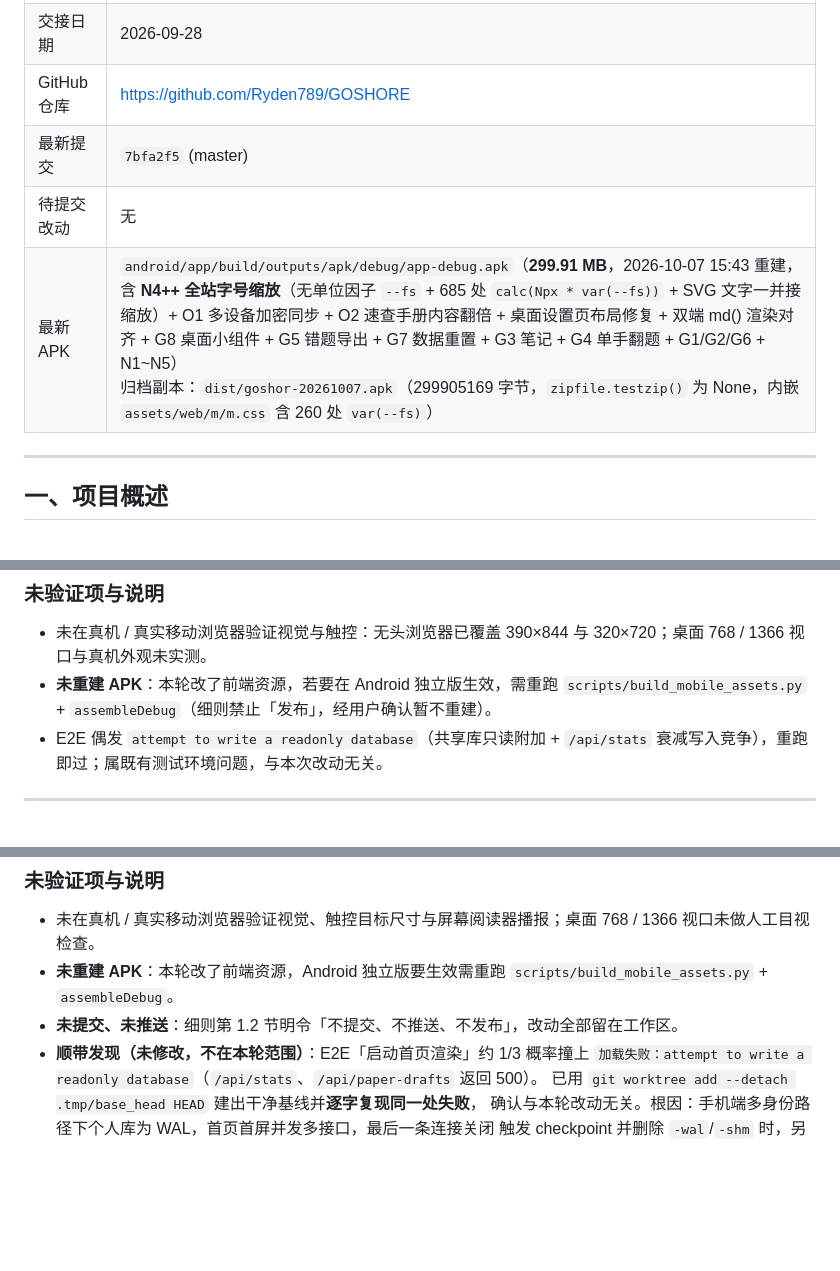
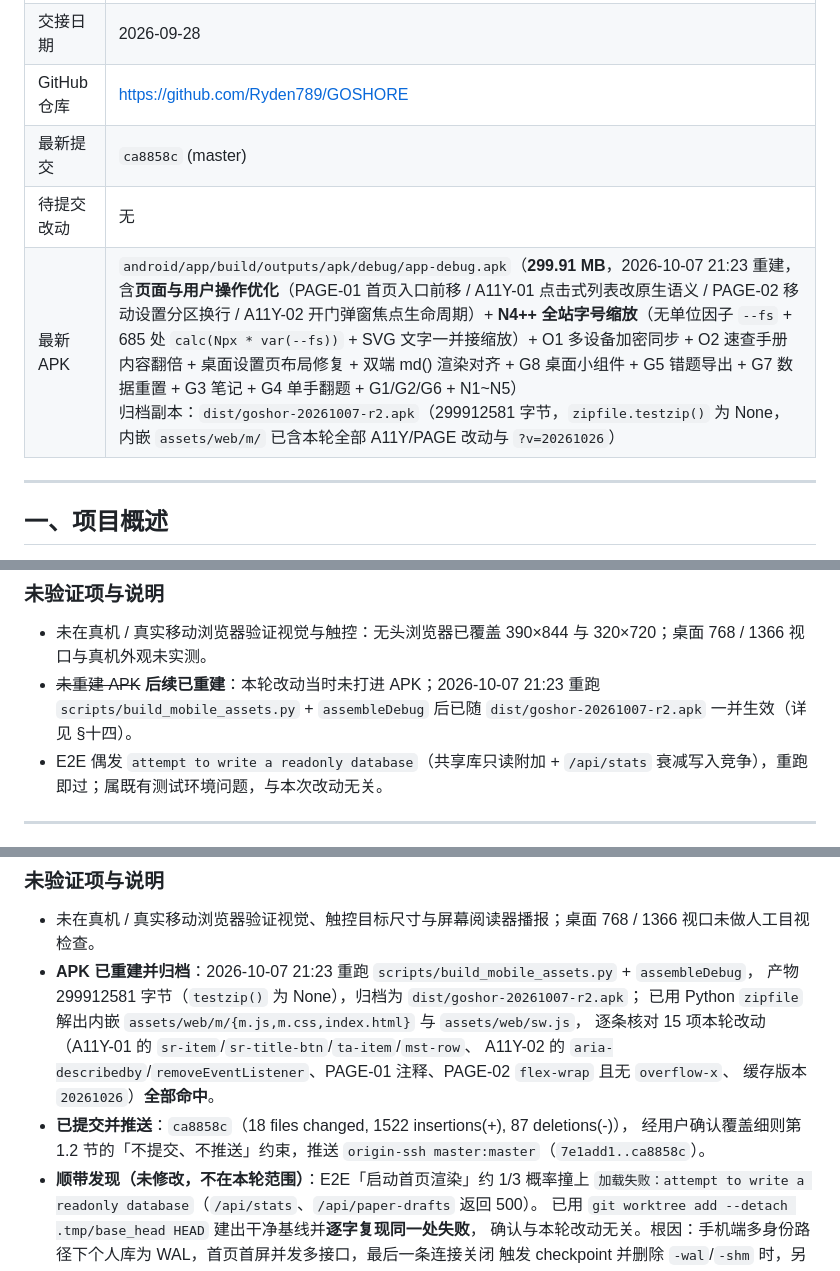
Before and after one commit to Ryden789/GOSHORE, a Markdown page: 交接文档.md, 3 parts joined by grey strips. Rendered like a GitHub page; blank space fills up the shorter version.

Commit message:
docs: 回填 APK 重建记录（2026-10-07 r2）
- 头部：最新提交 7bfa2f5 → ca8858c，APK 行更新为 dist/goshor-20261007-r2.apk
- §十三/§十四：未重建 APK → 已重建并归档，补 15 项内嵌资源核对结论
- §十四：未提交未推送 → 已推送 7e1add1..ca8858c

```diff
--- a/交接文档.md
+++ b/交接文档.md
@@ -5,9 +5,9 @@
 | 文档版本 | V1.0 |
 | 交接日期 | 2026-09-28 |
 | GitHub 仓库 | https://github.com/Ryden789/GOSHORE |
-| 最新提交 | `7bfa2f5` (master) |
+| 最新提交 | `ca8858c` (master) |
 | 待提交改动 | 无 |
-| 最新 APK | `android/app/build/outputs/apk/debug/app-debug.apk`（**299.91 MB**，2026-10-07 15:43 重建，含 **N4++ 全站字号缩放**（无单位因子 `--fs` + 685 处 `calc(Npx * var(--fs))` + SVG 文字一并接缩放）+ O1 多设备加密同步 + O2 速查手册内容翻倍 + 桌面设置页布局修复 + 双端 md() 渲染对齐 + G8 桌面小组件 + G5 错题导出 + G7 数据重置 + G3 笔记 + G4 单手翻题 + G1/G2/G6 + N1~N5）<br>归档副本：`dist/goshor-20261007.apk`（299905169 字节，`zipfile.testzip()` 为 None，内嵌 `assets/web/m/m.css` 含 260 处 `var(--fs)`） |
+| 最新 APK | `android/app/build/outputs/apk/debug/app-debug.apk`（**299.91 MB**，2026-10-07 21:23 重建，含**页面与用户操作优化**（PAGE-01 首页入口前移 / A11Y-01 点击式列表改原生语义 / PAGE-02 移动设置分区换行 / A11Y-02 开门弹窗焦点生命周期）+ **N4++ 全站字号缩放**（无单位因子 `--fs` + 685 处 `calc(Npx * var(--fs))` + SVG 文字一并接缩放）+ O1 多设备加密同步 + O2 速查手册内容翻倍 + 桌面设置页布局修复 + 双端 md() 渲染对齐 + G8 桌面小组件 + G5 错题导出 + G7 数据重置 + G3 笔记 + G4 单手翻题 + G1/G2/G6 + N1~N5）<br>归档副本：`dist/goshor-20261007-r2.apk`（299912581 字节，`zipfile.testzip()` 为 None，内嵌 `assets/web/m/` 已含本轮全部 A11Y/PAGE 改动与 `?v=20261026`） |
 
 ---
 
@@ -728,7 +728,7 @@ python -m compileall -q app scripts
 ### 未验证项与说明
 
 - 未在真机 / 真实移动浏览器验证视觉与触控：无头浏览器已覆盖 390×844 与 320×720；桌面 768 / 1366 视口与真机外观未实测。
-- **未重建 APK**：本轮改了前端资源，若要在 Android 独立版生效，需重跑 `scripts/build_mobile_assets.py` + `assembleDebug`（细则禁止「发布」，经用户确认暂不重建）。
+- ~~未重建 APK~~ **后续已重建**：本轮改动当时未打进 APK；2026-10-07 21:23 重跑 `scripts/build_mobile_assets.py` + `assembleDebug` 后已随 `dist/goshor-20261007-r2.apk` 一并生效（详见 §十四）。
 - E2E 偶发 `attempt to write a readonly database`（共享库只读附加 + `/api/stats` 衰减写入竞争），重跑即过；属既有测试环境问题，与本次改动无关。
 
 ---
@@ -760,8 +760,14 @@ python -m compileall -q app scripts
 ### 未验证项与说明
 
 - 未在真机 / 真实移动浏览器验证视觉、触控目标尺寸与屏幕阅读器播报；桌面 768 / 1366 视口未做人工目视检查。
-- **未重建 APK**：本轮改了前端资源，Android 独立版要生效需重跑 `scripts/build_mobile_assets.py` + `assembleDebug`。
-- **未提交、未推送**：细则第 1.2 节明令「不提交、不推送、不发布」，改动全部留在工作区。
+- **APK 已重建并归档**：2026-10-07 21:23 重跑 `scripts/build_mobile_assets.py` + `assembleDebug`，
+  产物 299912581 字节（`testzip()` 为 None），归档为 `dist/goshor-20261007-r2.apk`；
+  已用 Python `zipfile` 解出内嵌 `assets/web/m/{m.js,m.css,index.html}` 与 `assets/web/sw.js`，
+  逐条核对 15 项本轮改动（A11Y-01 的 `sr-item`/`sr-title-btn`/`ta-item`/`mst-row`、
+  A11Y-02 的 `aria-describedby`/`removeEventListener`、PAGE-01 注释、PAGE-02 `flex-wrap` 且无 `overflow-x`、
+  缓存版本 `20261026`）**全部命中**。
+- **已提交并推送**：`ca8858c`（18 files changed, 1522 insertions(+), 87 deletions(-)），
+  经用户确认覆盖细则第 1.2 节的「不提交、不推送」约束，推送 `origin-ssh master:master`（`7e1add1..ca8858c`）。
 - **顺带发现（未修改，不在本轮范围）**：E2E「启动首页渲染」约 1/3 概率撞上
   `加载失败：attempt to write a readonly database`（`/api/stats`、`/api/paper-drafts` 返回 500）。
   已用 `git worktree add --detach .tmp/base_head HEAD` 建出干净基线并**逐字复现同一处失败**，
```
